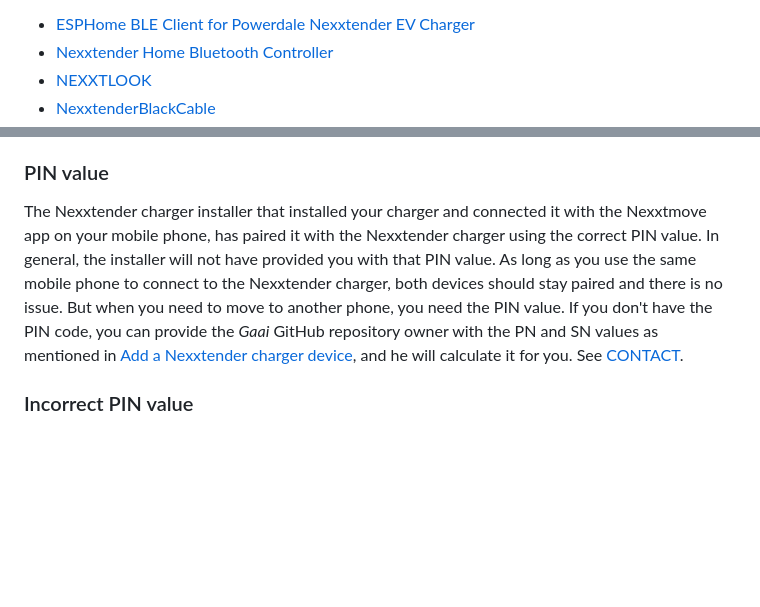
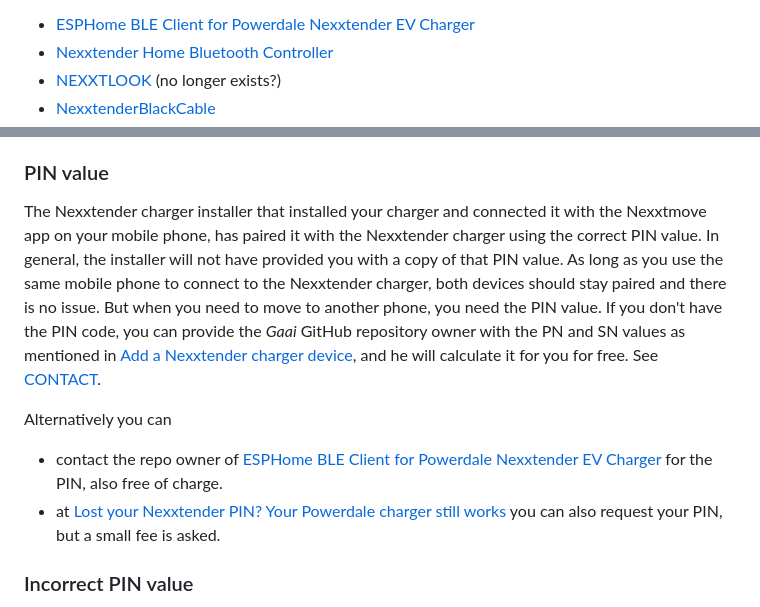
Before and after one commit to FrankHJCuypers/gaai, a Markdown page: README.md, 2 parts joined by grey strips. GitHub-like rendering; blank space fills up the shorter version.

Commit message:
docs: added alternative *PotatoCharge*

```diff
--- a/README.md
+++ b/README.md
@@ -48,5 +48,5 @@ Other alternatives are
 
 - [ESPHome BLE Client for Powerdale Nexxtender EV Charger](https://github.com/geertmeersman/nexxtender)
 - [Nexxtender Home Bluetooth Controller](https://github.com/toSvenson/nexxtender-ble)
-- [NEXXTLOOK](https://www.lookwatt.be/drupal/web/nexxtlook)
+- [NEXXTLOOK](https://www.lookwatt.be/drupal/web/nexxtlook) (no longer exists?)
 - [NexxtenderBlackCable](https://github.com/Noudicus/NexxtenderBlackCable)
@@ -211,14 +212,22 @@ The only options to restore from this situation are either of:
 
 The Nexxtender charger installer that installed your charger and connected it with the Nexxtmove app on your
 mobile phone, has paired it with the Nexxtender charger using the correct PIN value.
-In general, the installer will not have provided you with that PIN value.
+In general, the installer will not have provided you with a copy of that PIN value.
 As long as you use the same mobile phone to connect to the Nexxtender charger, both devices should stay paired and
 there is no issue.
 But when you need to move to another phone, you need the PIN value.
 If you don't have the PIN code, you can provide the *Gaai* GitHub repository owner with the PN and SN values
 as mentioned in [Add a Nexxtender charger device](#add-a-nexxtender-device),
-and he will calculate it for you.
+and he will calculate it for you for free.
 See [CONTACT](CONTACT.md).
+
+Alternatively you can
+
+- contact the repo owner of
+  [ESPHome BLE Client for Powerdale Nexxtender EV Charger](https://github.com/geertmeersman/nexxtender)
+  for the PIN, also free of charge.
+- at [Lost your Nexxtender PIN? Your Powerdale charger still works](https://potatocharge.com/en/blog/nexxtender-pin-powerdale-bankruptcy)
+  you can also request your PIN, but a small fee is asked.
 
 ### Incorrect PIN value
 
```
Also changed, not shown: other parts of README.md (+1 -0 lines).
